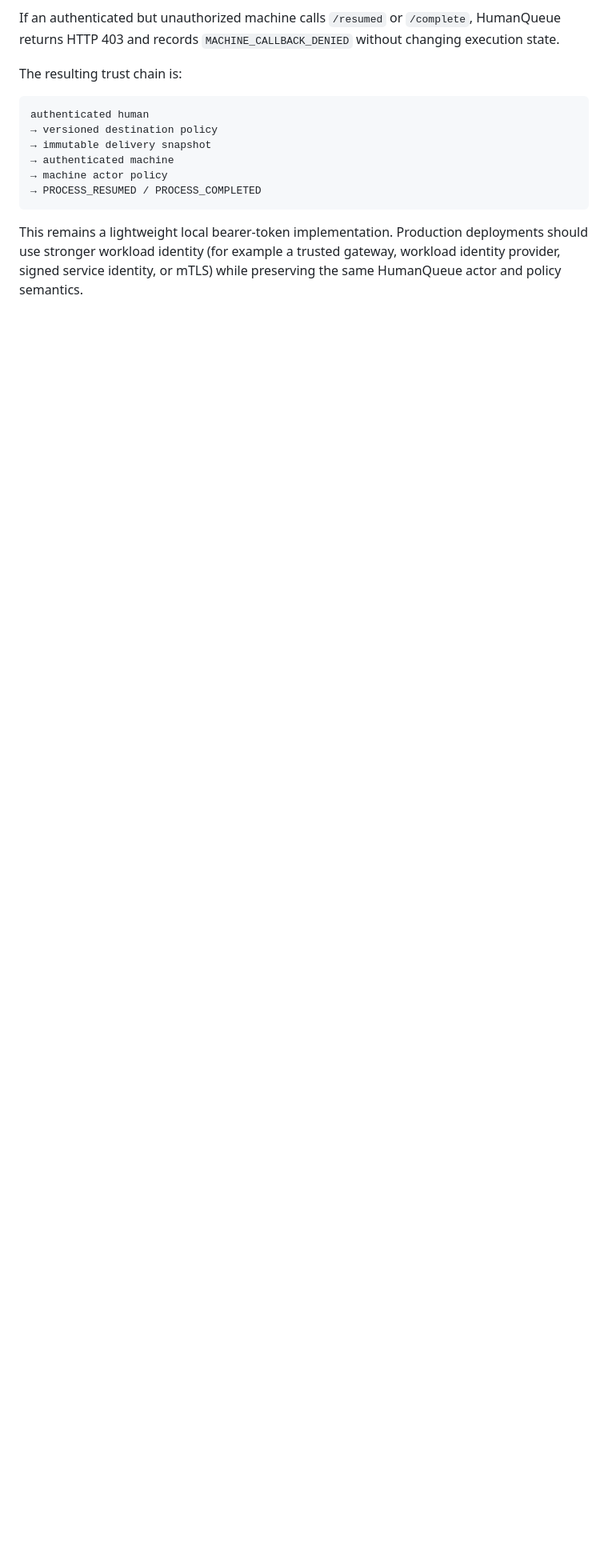
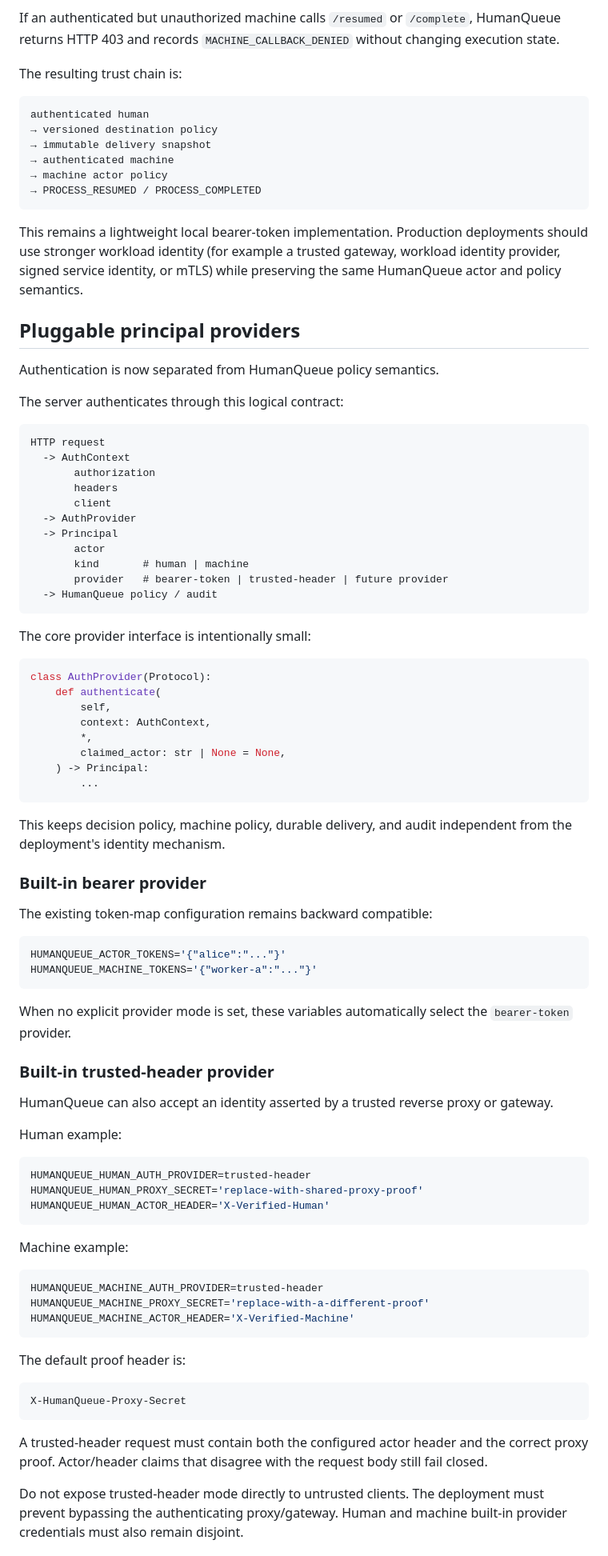
Before and after one commit to hippoley/PAJ-Eval, a Markdown page: human-queue/RUNTIME.md, the part around one of its changes. Shown at 80% size. Drawn GitHub-style; blank space fills up the shorter version.

Commit message:
docs(humanqueue): document pluggable principal providers

````diff
--- a/human-queue/RUNTIME.md
+++ b/human-queue/RUNTIME.md
@@ -661,3 +661,88 @@ This remains a lightweight local bearer-token implementation. Production
 deployments should use stronger workload identity (for example a trusted
 gateway, workload identity provider, signed service identity, or mTLS) while
 preserving the same HumanQueue actor and policy semantics.
+
+
+## Pluggable principal providers
+
+Authentication is now separated from HumanQueue policy semantics.
+
+The server authenticates through this logical contract:
+
+```text
+HTTP request
+  -> AuthContext
+       authorization
+       headers
+       client
+  -> AuthProvider
+  -> Principal
+       actor
+       kind       # human | machine
+       provider   # bearer-token | trusted-header | future provider
+  -> HumanQueue policy / audit
+```
+
+The core provider interface is intentionally small:
+
+```python
+class AuthProvider(Protocol):
+    def authenticate(
+        self,
+        context: AuthContext,
+        *,
+        claimed_actor: str | None = None,
+    ) -> Principal:
+        ...
+```
+
+This keeps decision policy, machine policy, durable delivery, and audit
+independent from the deployment's identity mechanism.
+
+### Built-in bearer provider
+
+The existing token-map configuration remains backward compatible:
+
+```bash
+HUMANQUEUE_ACTOR_TOKENS='{"alice":"..."}'
+HUMANQUEUE_MACHINE_TOKENS='{"worker-a":"..."}'
+```
+
+When no explicit provider mode is set, these variables automatically select the
+`bearer-token` provider.
+
+### Built-in trusted-header provider
+
+HumanQueue can also accept an identity asserted by a trusted reverse proxy or
+gateway.
+
+Human example:
+
+```bash
+HUMANQUEUE_HUMAN_AUTH_PROVIDER=trusted-header
+HUMANQUEUE_HUMAN_PROXY_SECRET='replace-with-shared-proxy-proof'
+HUMANQUEUE_HUMAN_ACTOR_HEADER='X-Verified-Human'
+```
+
+Machine example:
+
+```bash
+HUMANQUEUE_MACHINE_AUTH_PROVIDER=trusted-header
+HUMANQUEUE_MACHINE_PROXY_SECRET='replace-with-a-different-proof'
+HUMANQUEUE_MACHINE_ACTOR_HEADER='X-Verified-Machine'
+```
+
+The default proof header is:
+
+```text
+X-HumanQueue-Proxy-Secret
+```
+
+A trusted-header request must contain both the configured actor header and the
+correct proxy proof. Actor/header claims that disagree with the request body
+still fail closed.
+
+Do not expose trusted-header mode directly to untrusted clients. The deployment
+must prevent bypassing the authenticating proxy/gateway. Human and machine
+built-in provider credentials must also remain disjoint.
+
````
Also changed, not shown: other parts of human-queue/RUNTIME.md (+30 -0 lines).
